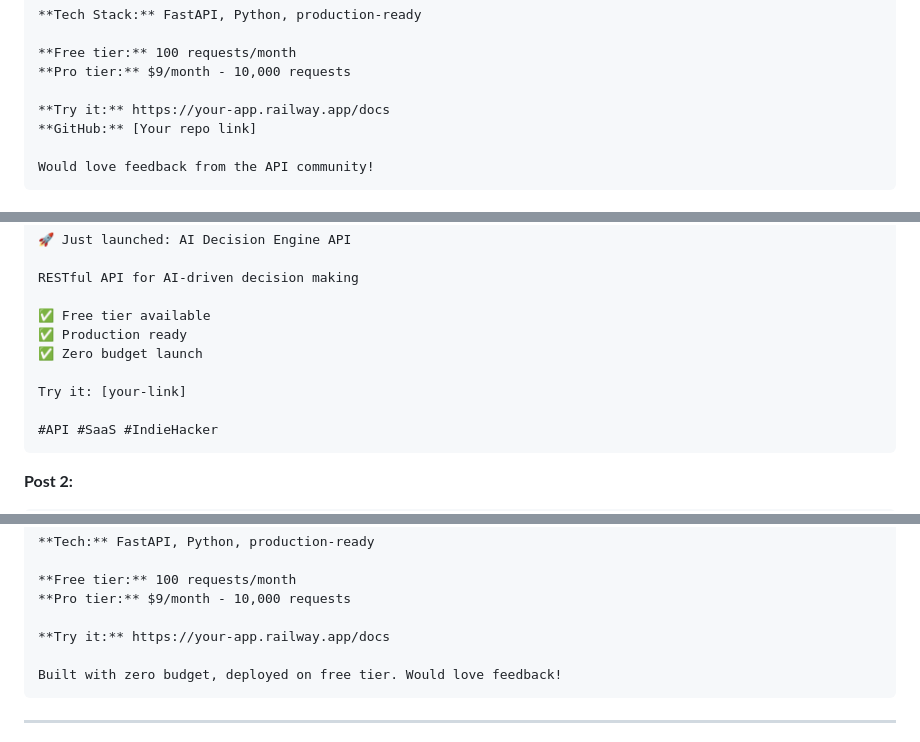
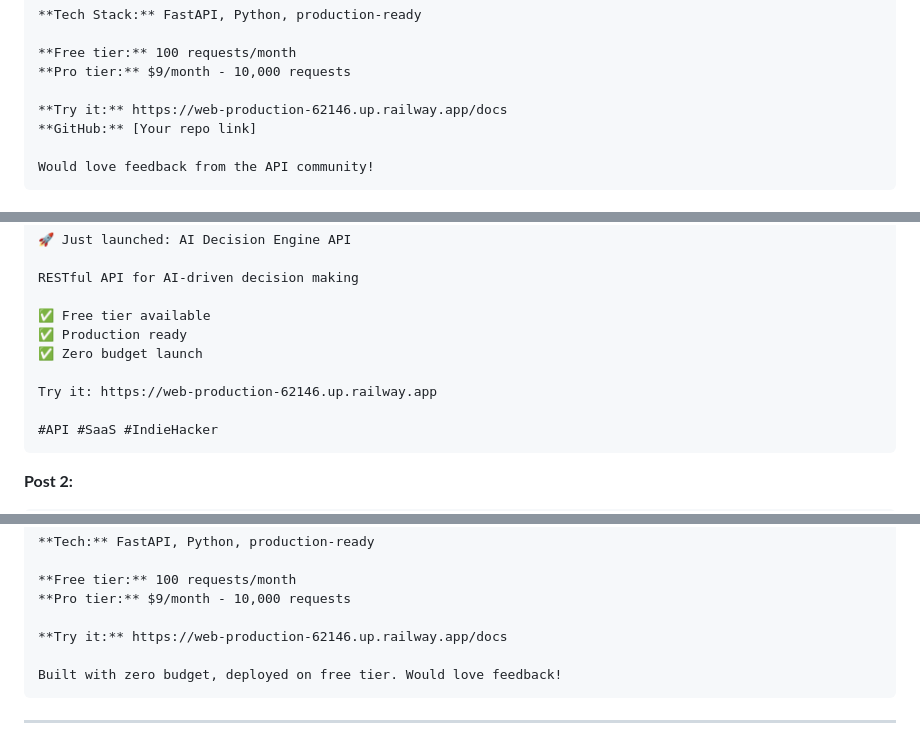
Before and after one commit to lowriskbtc/ai-decision-engine-api, a Markdown page: READY_TO_POST_CONTENT.md, 3 parts joined by grey strips. Rendered like a GitHub page.

Commit message:
Update marketing content with live Railway URL

````diff
--- a/READY_TO_POST_CONTENT.md
+++ b/READY_TO_POST_CONTENT.md
@@ -24,7 +24,7 @@ I've built an API for AI-driven decision making and risk assessment. It's design
 **Free tier:** 100 requests/month
 **Pro tier:** $9/month - 10,000 requests
 
-**Try it:** https://your-app.railway.app/docs
+**Try it:** https://web-production-62146.up.railway.app/docs
 **GitHub:** [Your repo link]
 
 Would love feedback from the API community!
@@ -72,7 +72,7 @@ RESTful API for AI-driven decision making
 ✅ Production ready
 ✅ Zero budget launch
 
-Try it: [your-link]
+Try it: https://web-production-62146.up.railway.app
 
 #API #SaaS #IndieHacker
 ```
@@ -111,7 +111,7 @@ I've built an API for AI-driven decision making and risk assessment.
 **Free tier:** 100 requests/month
 **Pro tier:** $9/month - 10,000 requests
 
-**Try it:** https://your-app.railway.app/docs
+**Try it:** https://web-production-62146.up.railway.app/docs
 
 Built with zero budget, deployed on free tier. Would love feedback!
 ```
````
Also changed, not shown: other parts of READY_TO_POST_CONTENT.md (+1 -1 lines).
